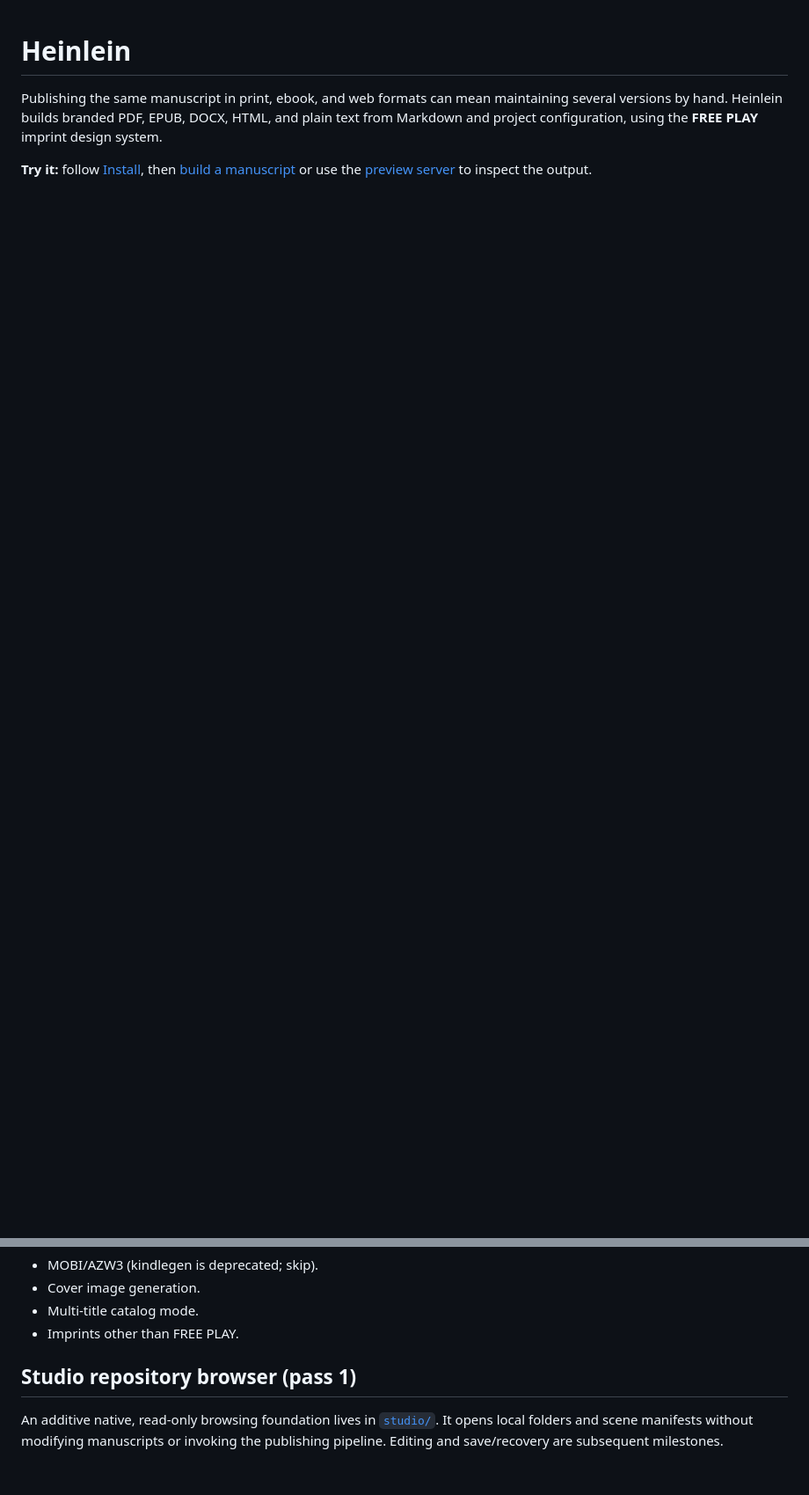
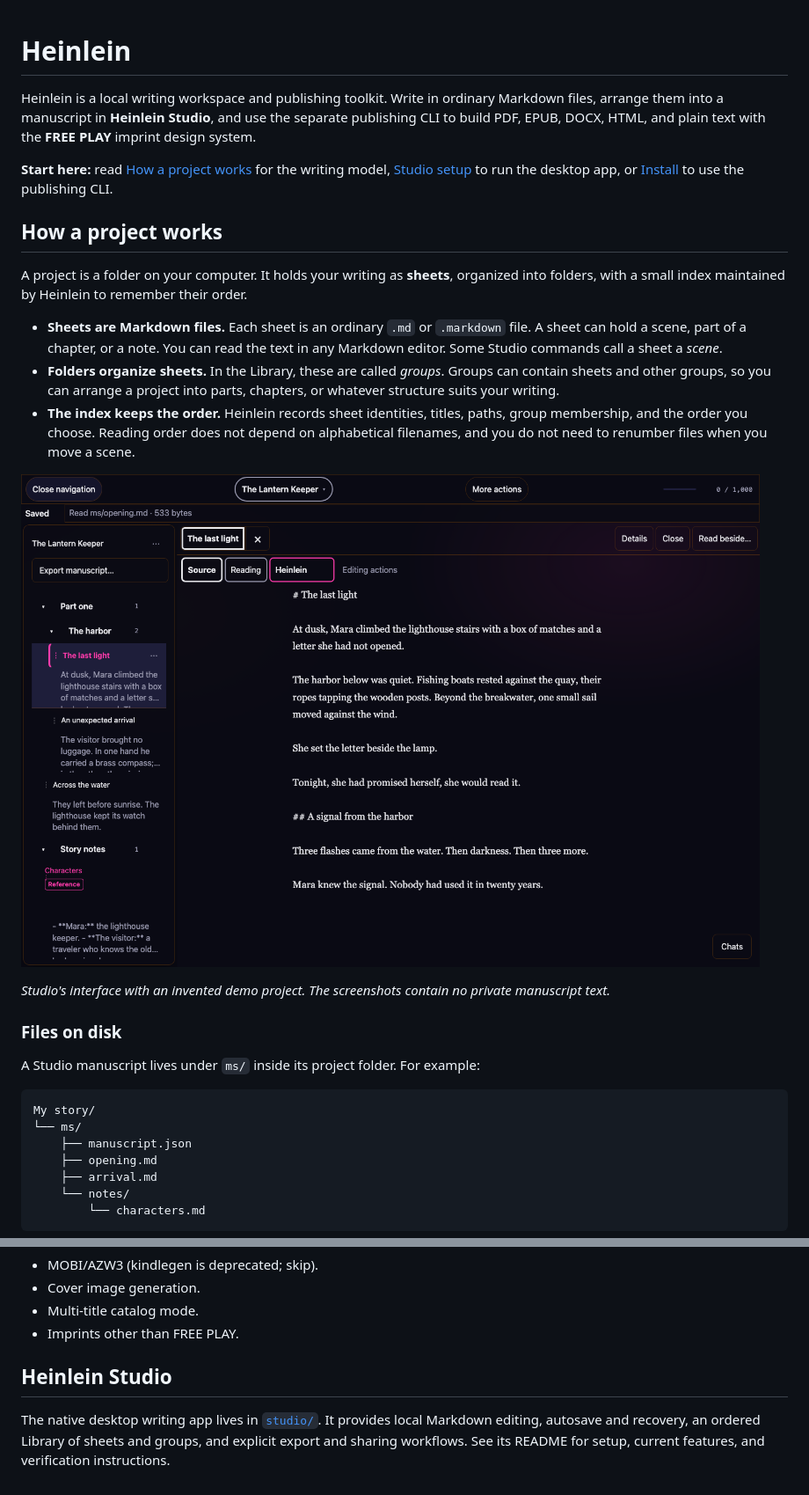
Before and after one commit to Arcadesys/heinlein, a Markdown page: README.md, 2 parts joined by grey strips. Shown at 88% size. GitHub-like rendering; pictures changed too: docs/screenshots/studio-library.png (added); blank space fills up the shorter version.

````diff
--- a/README.md
+++ b/README.md
@@ -1,5 +1,47 @@
 # Heinlein
 
-Publishing the same manuscript in print, ebook, and web formats can mean maintaining several versions by hand. Heinlein builds branded PDF, EPUB, DOCX, HTML, and plain text from Markdown and project configuration, using the **FREE PLAY** imprint design system.
+Heinlein is a local writing workspace and publishing toolkit. Write in ordinary
+Markdown files, arrange them into a manuscript in **Heinlein Studio**, and use the
+separate publishing CLI to build PDF, EPUB, DOCX, HTML, and plain text with the
+**FREE PLAY** imprint design system.
 
-**Try it:** follow [Install](#install), then [build a manuscript](#one-shot-from-a-manuscript) or use the [preview server](#preview-server) to inspect the output.
+**Start here:** read [How a project works](#how-a-project-works) for the writing
+model, [Studio setup](studio/README.md#run) to run the desktop app, or
+[Install](#install) to use the publishing CLI.
+
+## How a project works
+
+A project is a folder on your computer. It holds your writing as **sheets**,
+organized into folders, with a small index maintained by Heinlein to remember
+their order.
+
+- **Sheets are Markdown files.** Each sheet is an ordinary `.md` or `.markdown`
+  file. A sheet can hold a scene, part of a chapter, or a note. You can read the
+  text in any Markdown editor. Some Studio commands call a sheet a *scene*.
+- **Folders organize sheets.** In the Library, these are called *groups*. Groups
+  can contain sheets and other groups, so you can arrange a project into parts,
+  chapters, or whatever structure suits your writing.
+- **The index keeps the order.** Heinlein records sheet identities, titles, paths,
+  group membership, and the order you choose. Reading order does not depend on
+  alphabetical filenames, and you do not need to renumber files when you move a
+  scene.
+
+![Heinlein Studio with a nested Library of groups and sheets on the left and the selected Markdown sheet open in the editor.](docs/screenshots/studio-library.png)
+
+*Studio's interface with an invented demo project. The screenshots contain no
+private manuscript text.*
+
+### Files on disk
+
+A Studio manuscript lives under `ms/` inside its project folder. For example:
+
+```text
+My story/
+└── ms/
+    ├── manuscript.json
+    ├── opening.md
+    ├── arrival.md
+    └── notes/
+        └── characters.md
+```
+
@@ -164,8 +265,9 @@ The full pipeline test runs only when both `pandoc` and Chrome are present.
 - Multi-title catalog mode.
 - Imprints other than FREE PLAY.
 
-## Studio repository browser (pass 1)
+## Heinlein Studio
 
-An additive native, read-only browsing foundation lives in [`studio/`](studio/README.md).
-It opens local folders and scene manifests without modifying manuscripts or invoking
-the publishing pipeline. Editing and save/recovery are subsequent milestones.
+The native desktop writing app lives in [`studio/`](studio/README.md). It provides
+local Markdown editing, autosave and recovery, an ordered Library of sheets and
+groups, and explicit export and sharing workflows. See its README for setup,
+current features, and verification instructions.
````
Also changed, not shown: other parts of README.md (+59 -0 lines), docs/screenshots/studio-source-files.png (added).
